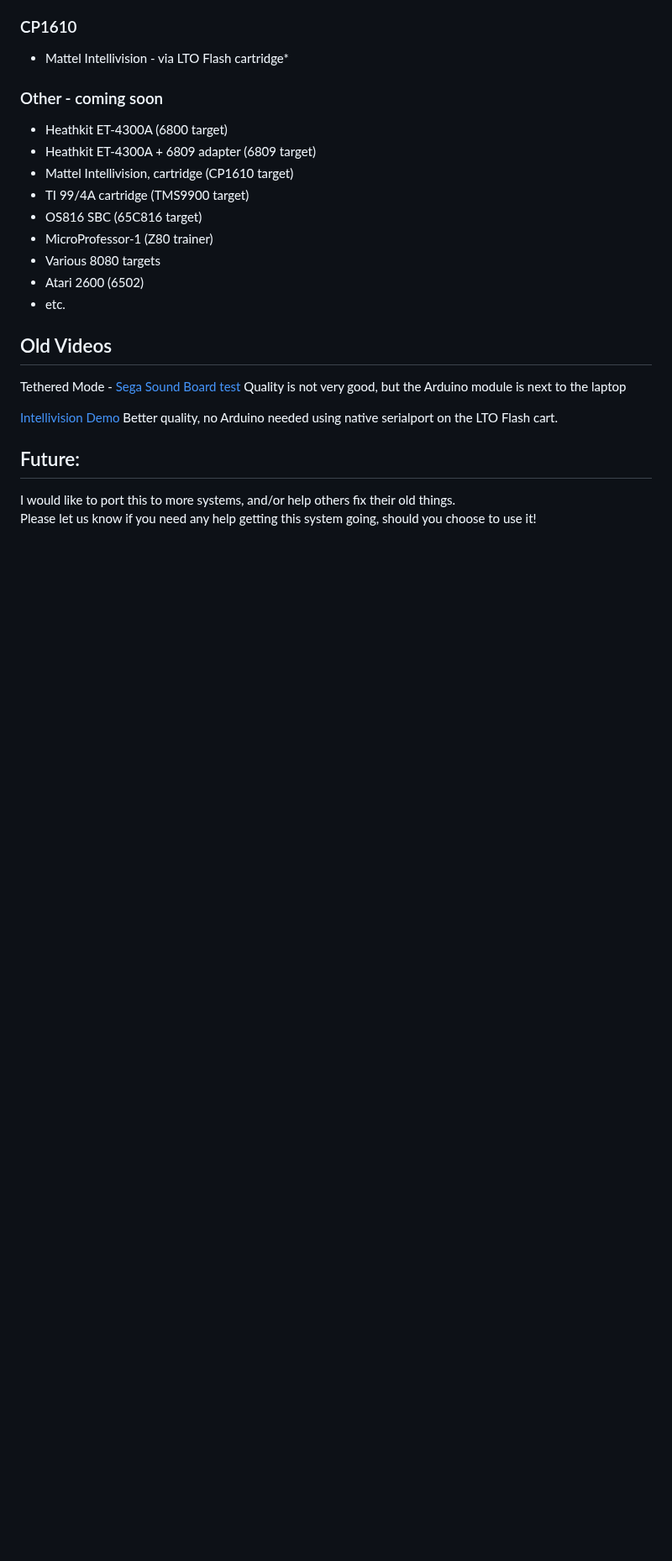
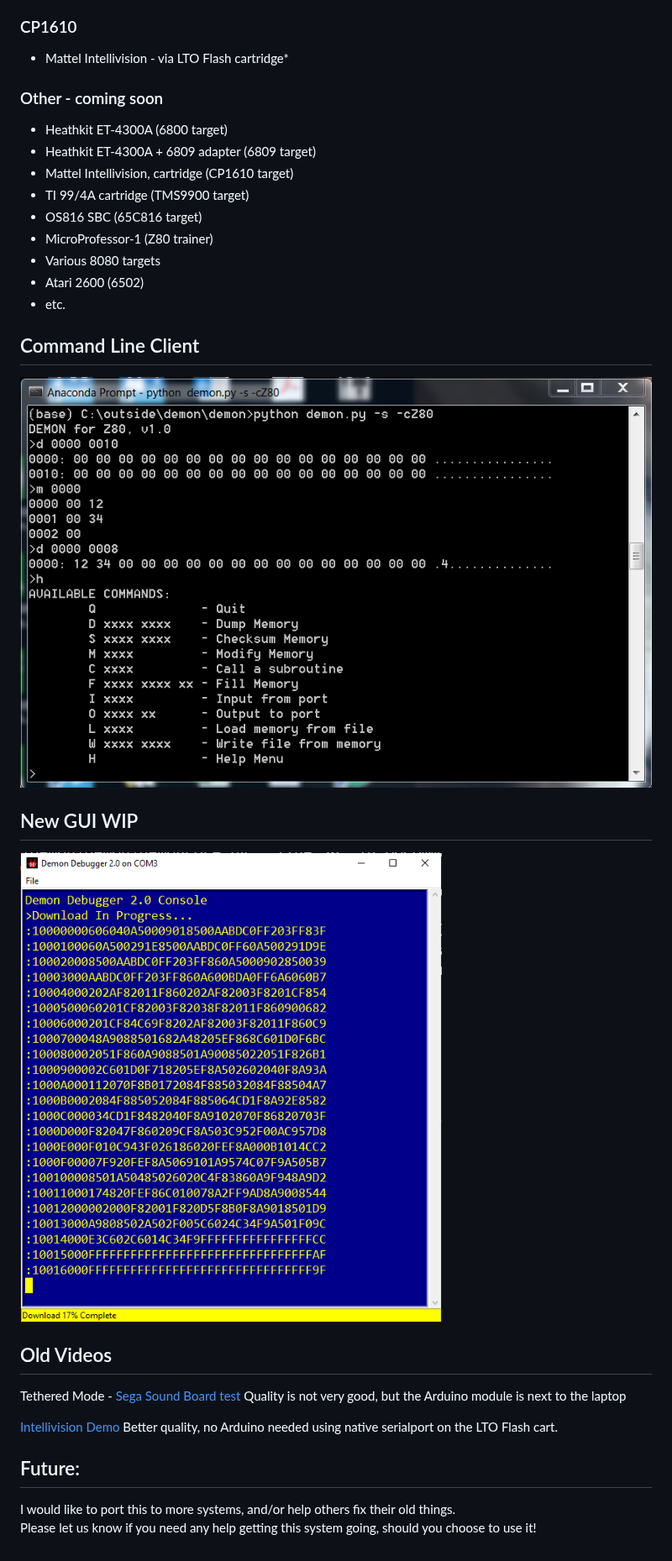
Before and after one commit to palazzol/demon, a Markdown page: README.md, the part around one of its changes. Shown at 84% size. Drawn GitHub-style; pictures changed too: img/DemonDebuggerGUI.png (added); blank space fills up the shorter version.

```diff
--- a/README.md
+++ b/README.md
@@ -67,6 +67,14 @@ If you don't have a Demon Debugger board, you can still use the Demon Debugger s
 * Atari 2600 (6502)
 * etc.
 
+## Command Line Client
+
+![Image](img/demon_screen.png)
+
+## New GUI WIP
+
+![Image](img/DemonDebuggerGUI.png)
+
 ## Old Videos
 
 Tethered Mode - [Sega Sound Board test](https://www.youtube.com/watch?v=uYlbb8uPjoU) Quality is not very good, but the Arduino module is next to the laptop
```
Also changed, not shown: other parts of README.md (+2 -2 lines).
